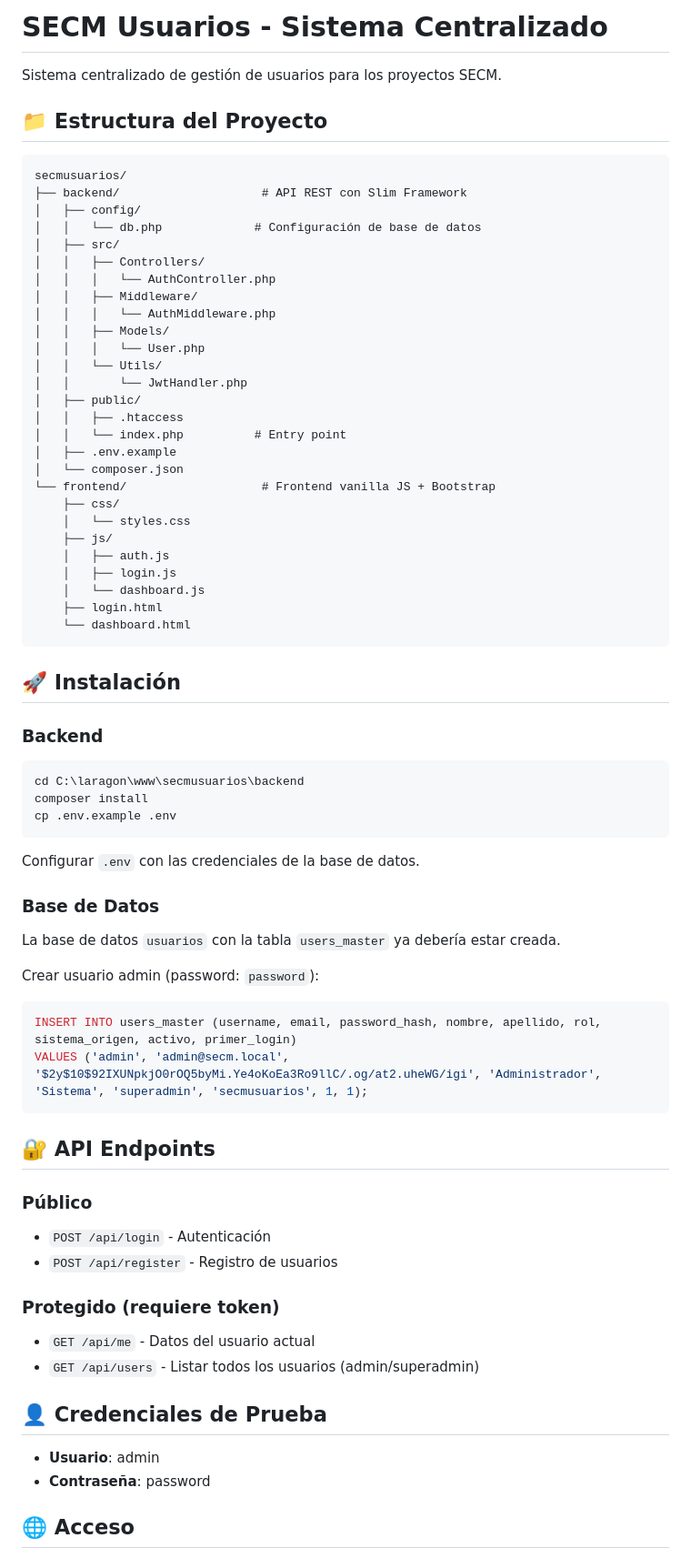
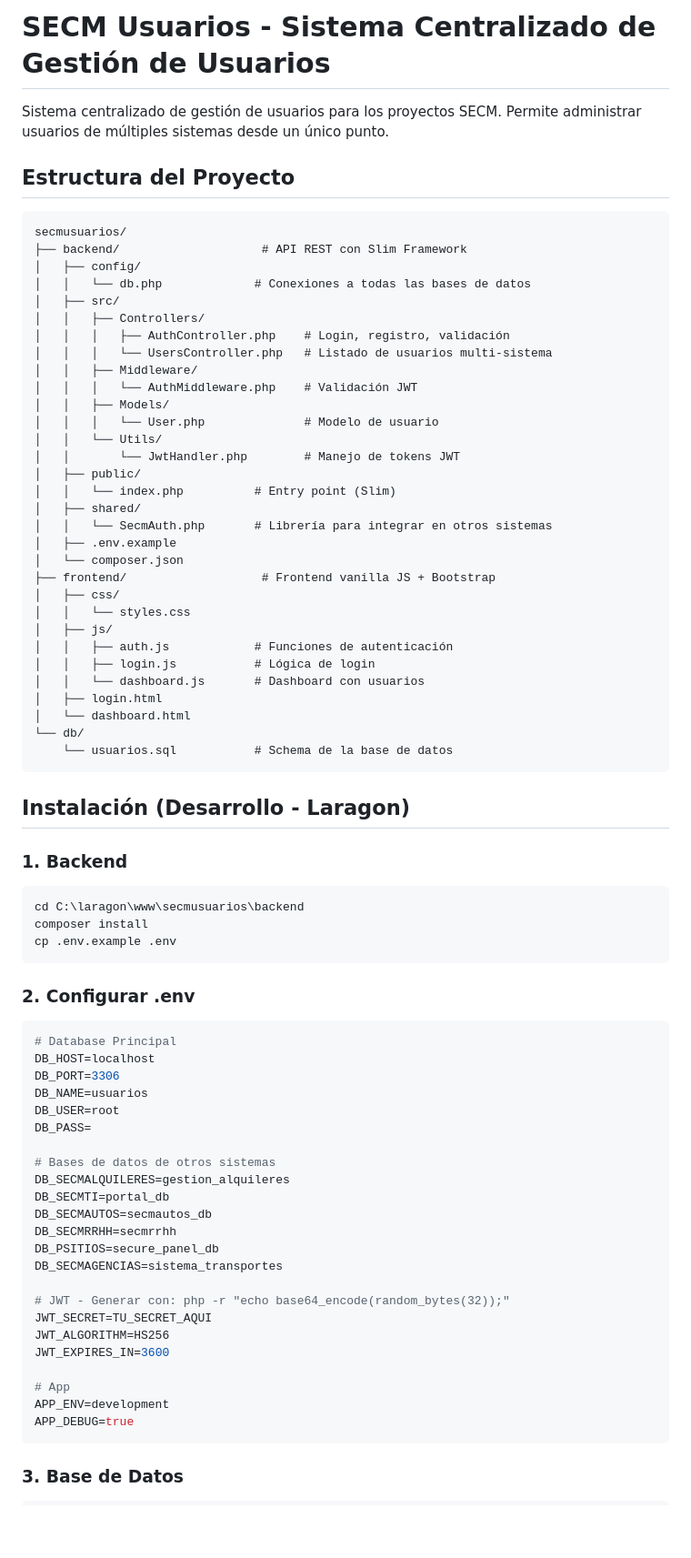
Before and after one commit to sergioecm60/secmusuarios, a Markdown page: README.md, the part around one of its changes. Shown at 91% size. Rendered like a GitHub page; blank space fills up the shorter version.

````diff
--- a/README.md
+++ b/README.md
@@ -1,42 +1,46 @@
-# SECM Usuarios - Sistema Centralizado
+# SECM Usuarios - Sistema Centralizado de Gestión de Usuarios
 
-Sistema centralizado de gestión de usuarios para los proyectos SECM.
+Sistema centralizado de gestión de usuarios para los proyectos SECM. Permite administrar usuarios de múltiples sistemas desde un único punto.
 
-## 📁 Estructura del Proyecto
+## Estructura del Proyecto
 
 ```
 secmusuarios/
 ├── backend/                    # API REST con Slim Framework
 │   ├── config/
-│   │   └── db.php             # Configuración de base de datos
+│   │   └── db.php             # Conexiones a todas las bases de datos
 │   ├── src/
 │   │   ├── Controllers/
-│   │   │   └── AuthController.php
+│   │   │   ├── AuthController.php    # Login, registro, validación
+│   │   │   └── UsersController.php   # Listado de usuarios multi-sistema
 │   │   ├── Middleware/
-│   │   │   └── AuthMiddleware.php
+│   │   │   └── AuthMiddleware.php    # Validación JWT
 │   │   ├── Models/
-│   │   │   └── User.php
+│   │   │   └── User.php              # Modelo de usuario
 │   │   └── Utils/
-│   │       └── JwtHandler.php
+│   │       └── JwtHandler.php        # Manejo de tokens JWT
 │   ├── public/
-│   │   ├── .htaccess
-│   │   └── index.php          # Entry point
+│   │   └── index.php          # Entry point (Slim)
+│   ├── shared/
+│   │   └── SecmAuth.php       # Librería para integrar en otros sistemas
 │   ├── .env.example
 │   └── composer.json
-└── frontend/                   # Frontend vanilla JS + Bootstrap
-    ├── css/
-    │   └── styles.css
-    ├── js/
-    │   ├── auth.js
-    │   ├── login.js
-    │   └── dashboard.js
-    ├── login.html
-    └── dashboard.html
+├── frontend/                   # Frontend vanilla JS + Bootstrap
+│   ├── css/
+│   │   └── styles.css
+│   ├── js/
+│   │   ├── auth.js            # Funciones de autenticación
+│   │   ├── login.js           # Lógica de login
+│   │   └── dashboard.js       # Dashboard con usuarios
+│   ├── login.html
+│   └── dashboard.html
+└── db/
+    └── usuarios.sql           # Schema de la base de datos
 ```
 
-## 🚀 Instalación
+## Instalación (Desarrollo - Laragon)
 
-### Backend
+### 1. Backend
 
 ```bash
 cd C:\laragon\www\secmusuarios\backend
@@ -44,32 +48,33 @@ composer install
 cp .env.example .env
 ```
 
-Configurar `.env` con las credenciales de la base de datos.
+### 2. Configurar .env
 
-### Base de Datos
+```ini
+# Database Principal
+DB_HOST=localhost
+DB_PORT=3306
+DB_NAME=usuarios
+DB_USER=root
+DB_PASS=
 
-La base de datos `usuarios` con la tabla `users_master` ya debería estar creada.
+# Bases de datos de otros sistemas
+DB_SECMALQUILERES=gestion_alquileres
+DB_SECMTI=portal_db
+DB_SECMAUTOS=secmautos_db
+DB_SECMRRHH=secmrrhh
+DB_PSITIOS=secure_panel_db
+DB_SECMAGENCIAS=sistema_transportes
 
-Crear usuario admin (password: `password`):
-```sql
-INSERT INTO users_master (username, email, password_hash, nombre, apellido, rol, sistema_origen, activo, primer_login)
-VALUES ('admin', 'admin@secm.local', '$2y$10$92IXUNpkjO0rOQ5byMi.Ye4oKoEa3Ro9llC/.og/at2.uheWG/igi', 'Administrador', 'Sistema', 'superadmin', 'secmusuarios', 1, 1);
+# JWT - Generar con: php -r "echo base64_encode(random_bytes(32));"
+JWT_SECRET=TU_SECRET_AQUI
+JWT_ALGORITHM=HS256
+JWT_EXPIRES_IN=3600
+
+# App
+APP_ENV=development
+APP_DEBUG=true
 ```
 
-## 🔐 API Endpoints
+### 3. Base de Datos
 
-### Público
-- `POST /api/login` - Autenticación
-- `POST /api/register` - Registro de usuarios
-
-### Protegido (requiere token)
-- `GET /api/me` - Datos del usuario actual
-- `GET /api/users` - Listar todos los usuarios (admin/superadmin)
-
-## 👤 Credenciales de Prueba
-
-- **Usuario**: admin
-- **Contraseña**: password
-
-## 🌐 Acceso
-
````
Also changed, not shown: other parts of README.md (+78 -53 lines).
